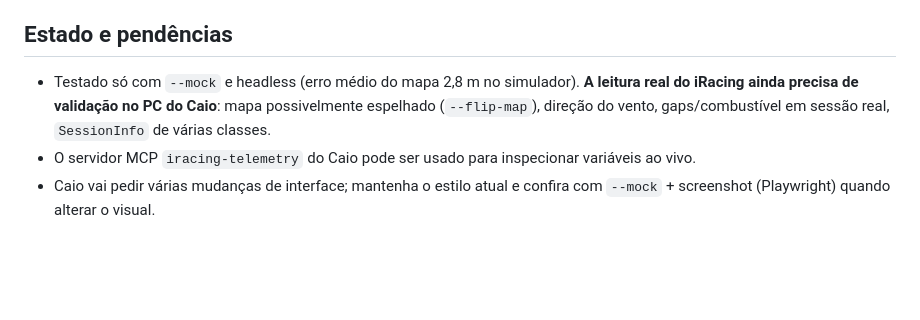
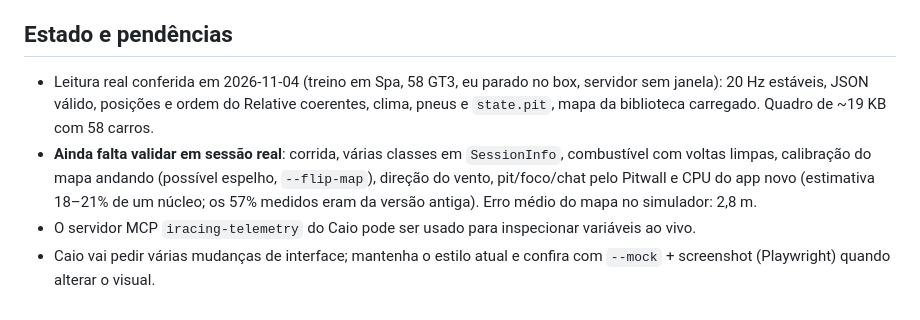
Before and after one commit to caBatista/pitwall, a Markdown page: CLAUDE.md, the part around the change. Drawn GitHub-style; blank space fills up the shorter version.

Commit message:
CLAUDE.md: o que ja foi conferido com o iRacing real e o que falta
Co-Authored-By: Claude Opus 5.5 <noreply@anthropic.com>

```diff
--- a/CLAUDE.md
+++ b/CLAUDE.md
@@ -71,6 +71,7 @@ O PC é limitado por CPU, cada % do Pitwall custa fps no sim. O custo está no W
 - Standings rola de linha em linha, nunca corta piloto (`visibleRows` em standings.js; roda do mouse e toque, indicador em `.s-body::after`, sem scroll nativo): cabeçalhos de classe, líder de cada classe e o piloto de referência com 3 à frente e 3 atrás ficam sempre, no lugar deles; o resto do painel é uma janela sobre as outras linhas. Só as linhas visíveis ficam no DOM. Se o painel não comporta (`clientHeight`, medido só no resize), perde primeiro os líderes, depois fica com ±1. Alturas em `ROW`/`ME`: mudar a altura da linha no CSS exige mudar lá. O `fitIr` mede com todas as linhas uma vez por conjunto de valores.
 
 ## Estado e pendências
-- Testado só com `--mock` e headless (erro médio do mapa 2,8 m no simulador). **A leitura real do iRacing ainda precisa de validação no PC do Caio**: mapa possivelmente espelhado (`--flip-map`), direção do vento, gaps/combustível em sessão real, `SessionInfo` de várias classes.
+- Leitura real conferida em 2026-11-04 (treino em Spa, 58 GT3, eu parado no box, servidor sem janela): 20 Hz estáveis, JSON válido, posições e ordem do Relative coerentes, clima, pneus e `state.pit`, mapa da biblioteca carregado. Quadro de ~19 KB com 58 carros.
+- **Ainda falta validar em sessão real**: corrida, várias classes em `SessionInfo`, combustível com voltas limpas, calibração do mapa andando (possível espelho, `--flip-map`), direção do vento, pit/foco/chat pelo Pitwall e CPU do app novo (estimativa 18–21% de um núcleo; os 57% medidos eram da versão antiga). Erro médio do mapa no simulador: 2,8 m.
 - O servidor MCP `iracing-telemetry` do Caio pode ser usado para inspecionar variáveis ao vivo.
 - Caio vai pedir várias mudanças de interface; mantenha o estilo atual e confira com `--mock` + screenshot (Playwright) quando alterar o visual.
```
